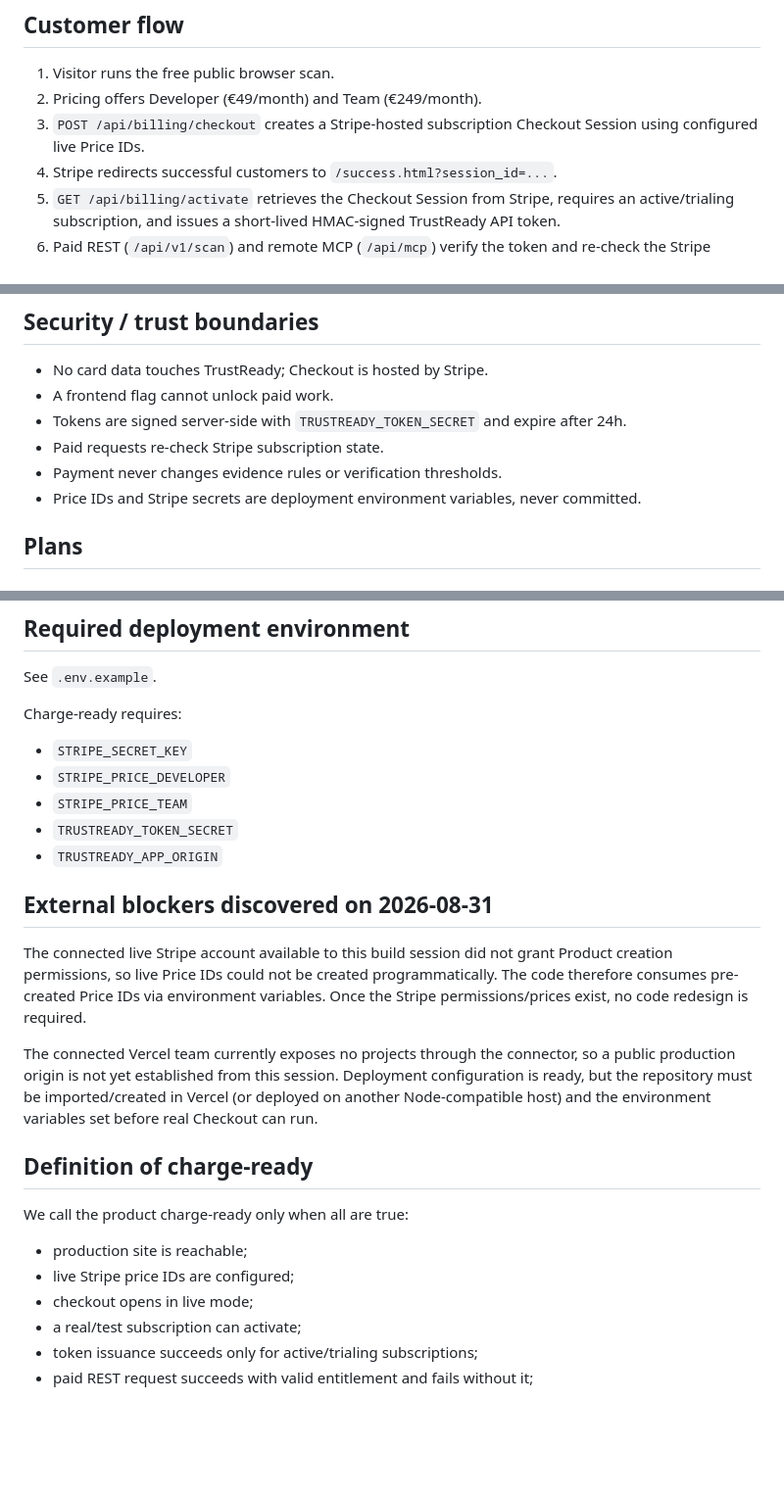
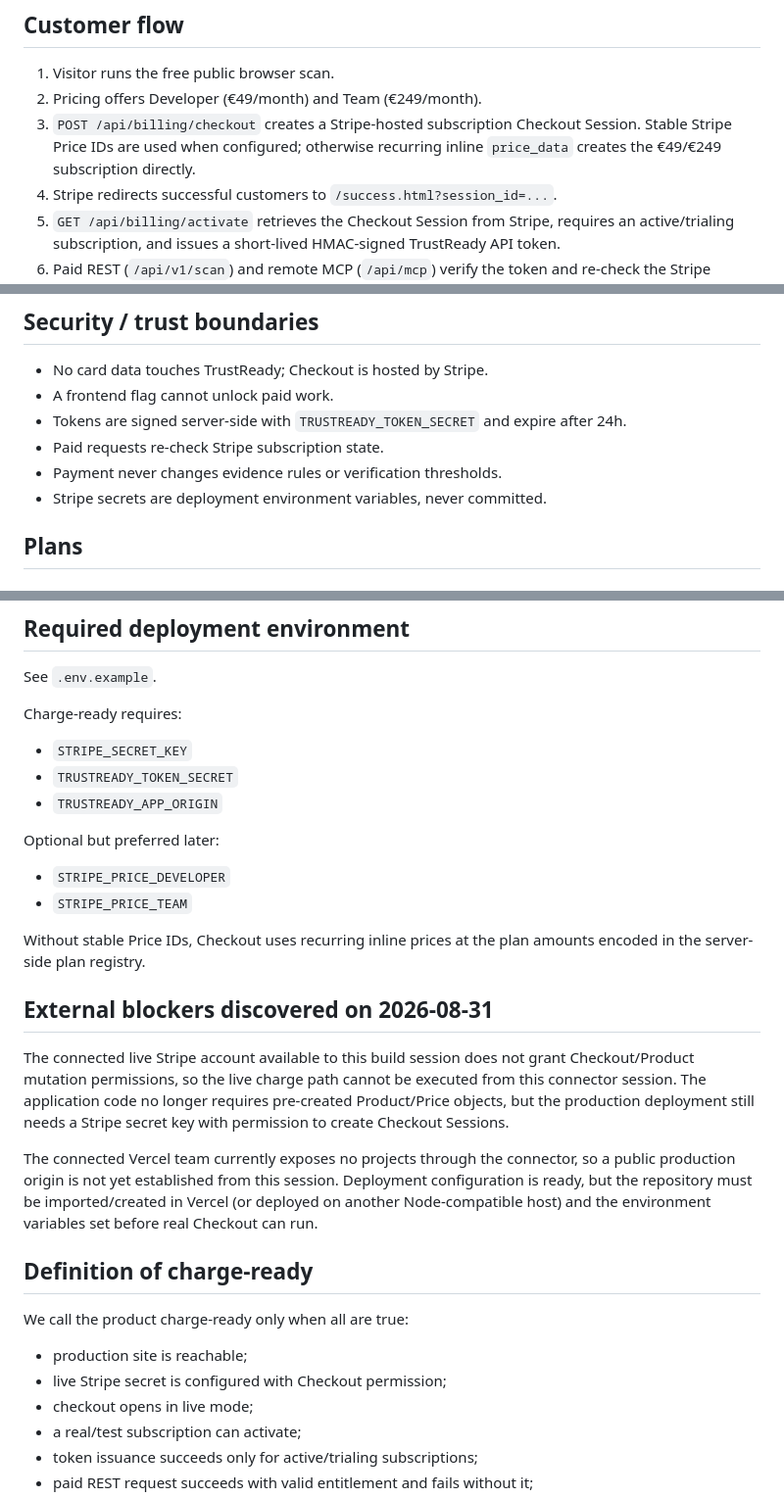
Before and after one commit to mikelninh/trustready, a Markdown page: docs/CHARGE_READY_SPRINT.md, 3 parts joined by grey strips. Shown at 98% size. Drawn GitHub-style; blank space fills up the shorter version.

Commit message:
Document inline Stripe price fallback

```diff
--- a/docs/CHARGE_READY_SPRINT.md
+++ b/docs/CHARGE_READY_SPRINT.md
@@ -4,7 +4,7 @@
 
 1. Visitor runs the free public browser scan.
 2. Pricing offers Developer (€49/month) and Team (€249/month).
-3. `POST /api/billing/checkout` creates a Stripe-hosted subscription Checkout Session using configured live Price IDs.
+3. `POST /api/billing/checkout` creates a Stripe-hosted subscription Checkout Session. Stable Stripe Price IDs are used when configured; otherwise recurring inline `price_data` creates the €49/€249 subscription directly.
 4. Stripe redirects successful customers to `/success.html?session_id=...`.
 5. `GET /api/billing/activate` retrieves the Checkout Session from Stripe, requires an active/trialing subscription, and issues a short-lived HMAC-signed TrustReady API token.
 6. Paid REST (`/api/v1/scan`) and remote MCP (`/api/mcp`) verify the token and re-check the Stripe subscription before doing work.
@@ -18,7 +18,7 @@
 - Tokens are signed server-side with `TRUSTREADY_TOKEN_SECRET` and expire after 24h.
 - Paid requests re-check Stripe subscription state.
 - Payment never changes evidence rules or verification thresholds.
-- Price IDs and Stripe secrets are deployment environment variables, never committed.
+- Stripe secrets are deployment environment variables, never committed.
 
 ## Plans
 
@@ -42,14 +42,18 @@ See `.env.example`.
 
 Charge-ready requires:
 - `STRIPE_SECRET_KEY`
-- `STRIPE_PRICE_DEVELOPER`
-- `STRIPE_PRICE_TEAM`
 - `TRUSTREADY_TOKEN_SECRET`
 - `TRUSTREADY_APP_ORIGIN`
 
+Optional but preferred later:
+- `STRIPE_PRICE_DEVELOPER`
+- `STRIPE_PRICE_TEAM`
+
+Without stable Price IDs, Checkout uses recurring inline prices at the plan amounts encoded in the server-side plan registry.
+
 ## External blockers discovered on 2026-08-31
 
-The connected live Stripe account available to this build session did not grant Product creation permissions, so live Price IDs could not be created programmatically. The code therefore consumes pre-created Price IDs via environment variables. Once the Stripe permissions/prices exist, no code redesign is required.
+The connected live Stripe account available to this build session does not grant Checkout/Product mutation permissions, so the live charge path cannot be executed from this connector session. The application code no longer requires pre-created Product/Price objects, but the production deployment still needs a Stripe secret key with permission to create Checkout Sessions.
 
 The connected Vercel team currently exposes no projects through the connector, so a public production origin is not yet established from this session. Deployment configuration is ready, but the repository must be imported/created in Vercel (or deployed on another Node-compatible host) and the environment variables set before real Checkout can run.
 
@@ -57,7 +61,7 @@ The connected Vercel team currently exposes no projects through the connector, s
 
 We call the product charge-ready only when all are true:
 - production site is reachable;
-- live Stripe price IDs are configured;
+- live Stripe secret is configured with Checkout permission;
 - checkout opens in live mode;
 - a real/test subscription can activate;
 - token issuance succeeds only for active/trialing subscriptions;
```
